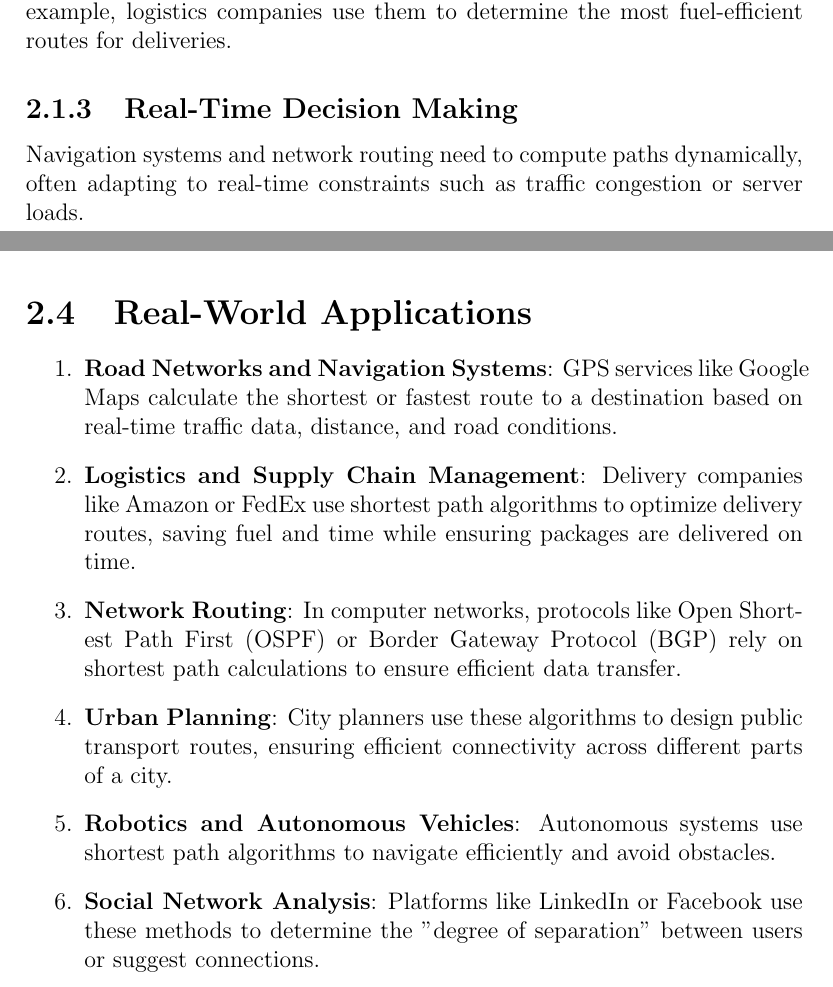
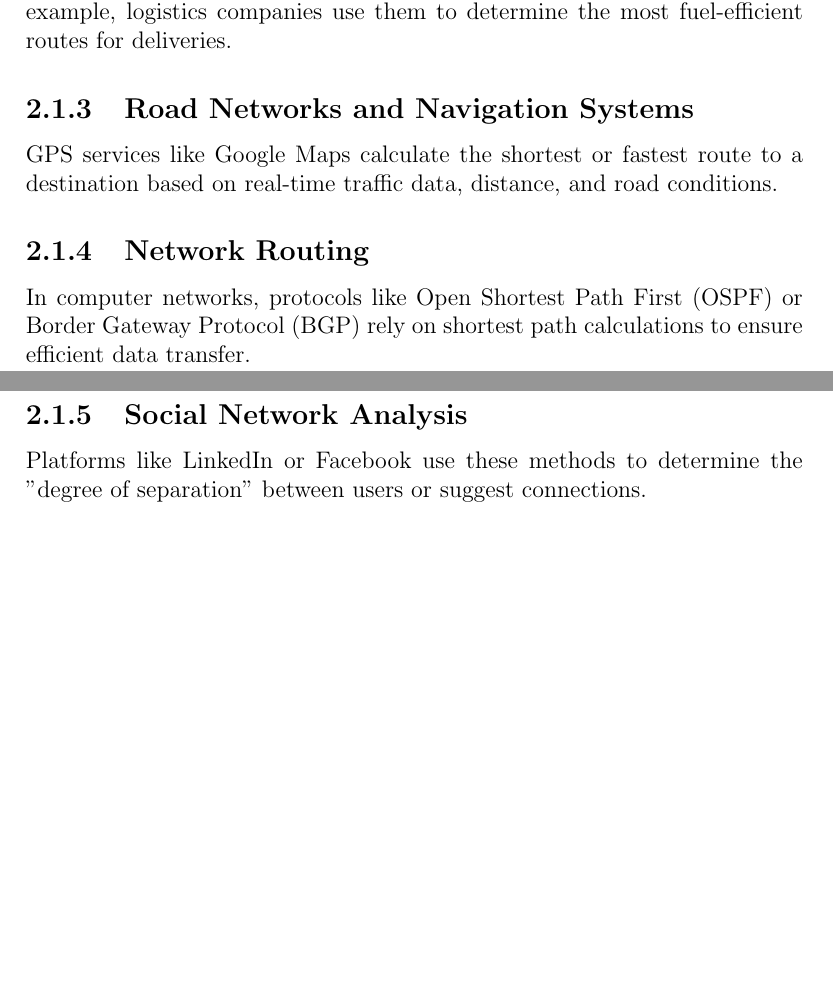
Before and after one commit to Chand-ra/Mini-Project, a LaTeX thesis (report/report.tex, which reads report/introduction.tex): two parts of pages 10 and 12 of 30 before the commit and two parts of pages 10 and 11 of 30 after it, joined at a grey line, cut so that both start at the same text, the shorter picture padded with empty space. Compiled offline with pdfLaTeX.

Commit message:
updated introduction

```diff
--- a/report/introduction.tex
+++ b/report/introduction.tex
@@ -10,9 +10,14 @@
 	\subsection{Optimization and Cost Reduction}
 	Many industries rely on shortest path calculations to minimize costs. For example, logistics companies use them to determine the most fuel-efficient routes for deliveries.
 
-	\subsection{Real-Time Decision Making}
-	Navigation systems and network routing need to compute paths dynamically, often adapting to real-time constraints such as traffic congestion or server loads.
+	\subsection{Road Networks and Navigation Systems}
+	GPS services like Google Maps calculate the shortest or fastest route to a destination based on real-time traffic data, distance, and road conditions.
 
+	\subsection{Network Routing}
+	In computer networks, protocols like Open Shortest Path First (OSPF) or Border Gateway Protocol (BGP) rely on shortest path calculations to ensure efficient data transfer.
+
+	\subsection{Social Network Analysis}
+	Platforms like LinkedIn or Facebook use these methods to determine the "degree of separation" between users or suggest connections.
 
 
 	\section{Objective}
@@ -40,13 +45,3 @@
 		\item \textbf{Customizable Routing}: The system will allow users to define personalized routing preferences based on multiple cost functions, making it adaptable for various use cases such as emergency response, shortest-distance travel, or eco-friendly routing.
 		\item \textbf{Preprocessing for Speed Optimization}: Since traditional shortest path algorithms are computationally expensive, the project emphasizes the role of preprocessing in reducing query response times, ensuring rapid access to route data even in complex graphs.
 	\end{itemize}
-	\section{Real-World Applications}
-
-\begin{enumerate}
-	\item \textbf{Road Networks and Navigation Systems}: GPS services like Google Maps calculate the shortest or fastest route to a destination based on real-time traffic data, distance, and road conditions.
-	\item \textbf{Logistics and Supply Chain Management}: Delivery companies like Amazon or FedEx use shortest path algorithms to optimize delivery routes, saving fuel and time while ensuring packages are delivered on time.
-	\item \textbf{Network Routing}: In computer networks, protocols like Open Shortest Path First (OSPF) or Border Gateway Protocol (BGP) rely on shortest path calculations to ensure efficient data transfer.
-	\item \textbf{Urban Planning}: City planners use these algorithms to design public transport routes, ensuring efficient connectivity across different parts of a city.
-	\item \textbf{Robotics and Autonomous Vehicles}: Autonomous systems use shortest path algorithms to navigate efficiently and avoid obstacles.
-	\item \textbf{Social Network Analysis}: Platforms like LinkedIn or Facebook use these methods to determine the "degree of separation" between users or suggest connections.
-\end{enumerate}
```
Also changed, not shown: report/introduction.tex (2 more changed lines).
